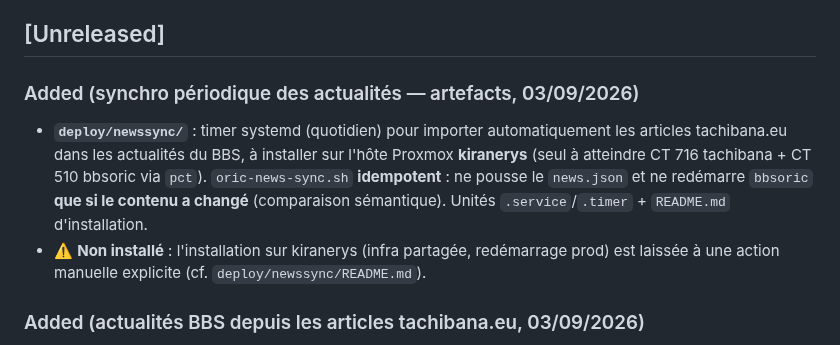
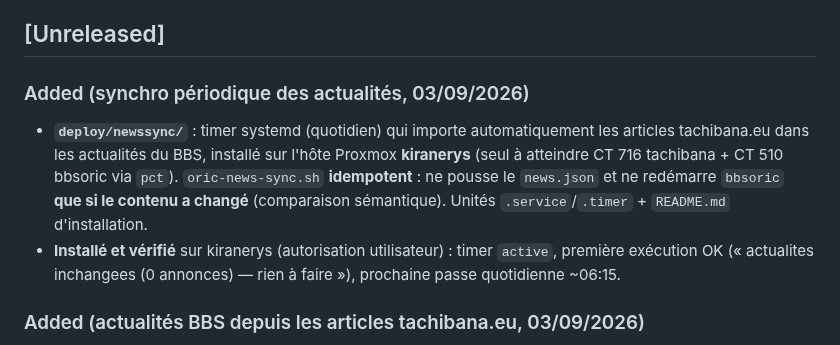
Before and after one commit to benedictemarty/bbsoric, a Markdown page: CHANGELOG.md, the part around the change. Rendered like a GitHub page.

Commit message:
newssync : timer installe et actif sur kiranerys (synchro quotidienne verifiee)

```diff
--- a/CHANGELOG.md
+++ b/CHANGELOG.md
@@ -6,14 +6,14 @@ versioning [SemVer](https://semver.org/lang/en/).
 
 ## [Unreleased]
 
-### Added (synchro périodique des actualités — artefacts, 03/09/2026)
-- **`deploy/newssync/`** : timer systemd (quotidien) pour importer automatiquement les articles
-  tachibana.eu dans les actualités du BBS, à installer sur l'hôte Proxmox **kiranerys** (seul à
-  atteindre CT 716 tachibana + CT 510 bbsoric via `pct`). `oric-news-sync.sh` **idempotent** : ne
-  pousse le `news.json` et ne redémarre `bbsoric` **que si le contenu a changé** (comparaison
-  sémantique). Unités `.service`/`.timer` + `README.md` d'installation.
-- ⚠️ **Non installé** : l'installation sur kiranerys (infra partagée, redémarrage prod) est laissée à
-  une action manuelle explicite (cf. `deploy/newssync/README.md`).
+### Added (synchro périodique des actualités, 03/09/2026)
+- **`deploy/newssync/`** : timer systemd (quotidien) qui importe automatiquement les articles
+  tachibana.eu dans les actualités du BBS, installé sur l'hôte Proxmox **kiranerys** (seul à atteindre
+  CT 716 tachibana + CT 510 bbsoric via `pct`). `oric-news-sync.sh` **idempotent** : ne pousse le
+  `news.json` et ne redémarre `bbsoric` **que si le contenu a changé** (comparaison sémantique).
+  Unités `.service`/`.timer` + `README.md` d'installation.
+- **Installé et vérifié** sur kiranerys (autorisation utilisateur) : timer `active`, première exécution
+  OK (« actualites inchangees (0 annonces) — rien à faire »), prochaine passe quotidienne ~06:15.
 
 ### Added (actualités BBS depuis les articles tachibana.eu, 03/09/2026)
 - **Nouveau `scripts/gen-news-tachibana.py`** : importe les **articles** de tachibana.eu
```
